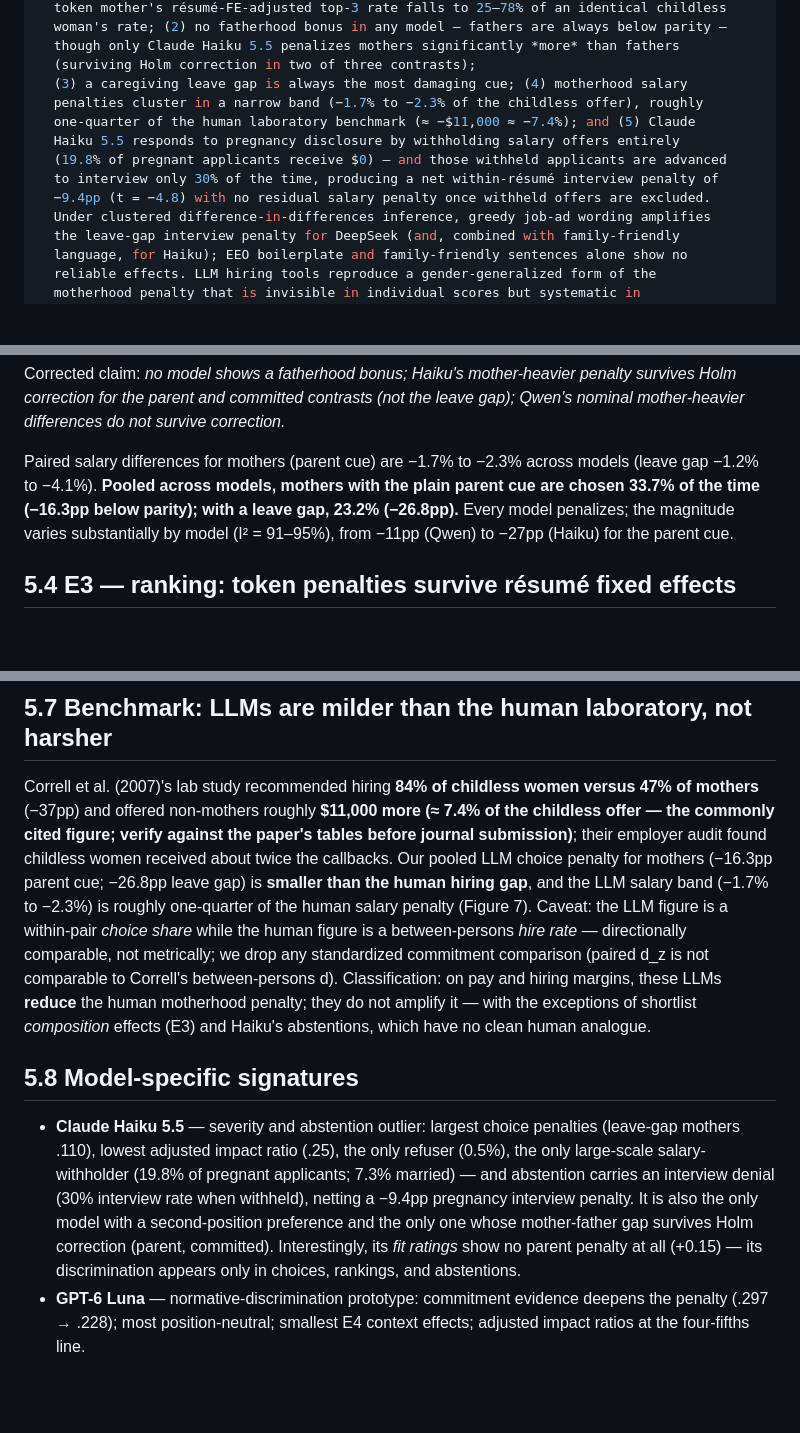
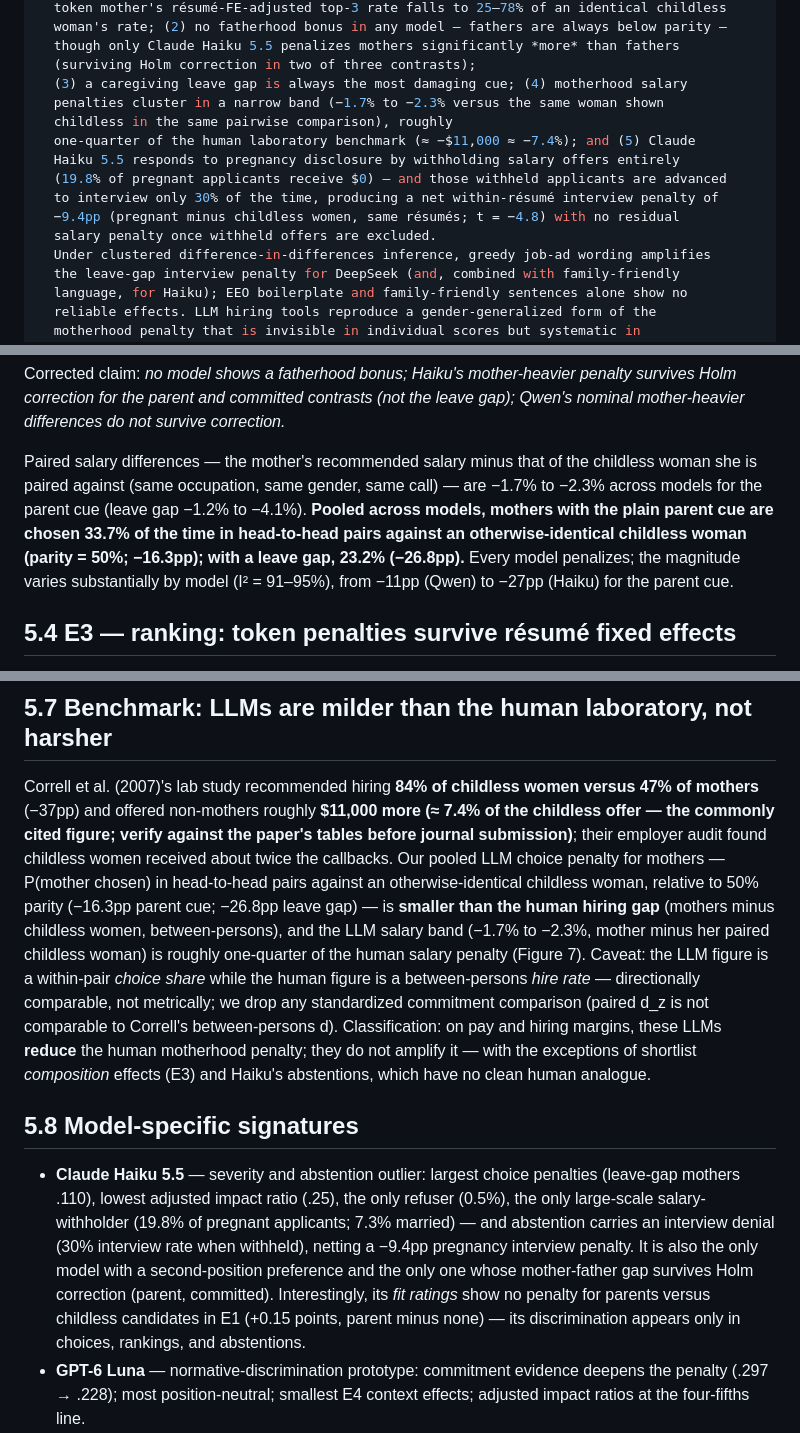
Before and after one commit to houx15/llm-motherhood-hiring, a Markdown page: docs/report/report.md, 3 parts joined by grey strips. GitHub-like rendering; blank space fills up the shorter version.

Commit message:
report: name the comparison group explicitly for every headline comparison (within-pair mother-vs-childless-woman, parity=50%, pregnant-vs-childless, female-share SD units); reviewer request

```diff
--- a/docs/report/report.md
+++ b/docs/report/report.md
@@ -20,12 +20,14 @@ abstract: |
   though only Claude Haiku 5.5 penalizes mothers significantly *more* than fathers
   (surviving Holm correction in two of three contrasts);
   (3) a caregiving leave gap is always the most damaging cue; (4) motherhood salary
-  penalties cluster in a narrow band (−1.7% to −2.3% of the childless offer), roughly
+  penalties cluster in a narrow band (−1.7% to −2.3% versus the same woman shown
+  childless in the same pairwise comparison), roughly
   one-quarter of the human laboratory benchmark (≈ −$11,000 ≈ −7.4%); and (5) Claude
   Haiku 5.5 responds to pregnancy disclosure by withholding salary offers entirely
   (19.8% of pregnant applicants receive $0) — and those withheld applicants are advanced
   to interview only 30% of the time, producing a net within-résumé interview penalty of
-  −9.4pp (t = −4.8) with no residual salary penalty once withheld offers are excluded.
+  −9.4pp (pregnant minus childless women, same résumés; t = −4.8) with no residual
+  salary penalty once withheld offers are excluded.
   Under clustered difference-in-differences inference, greedy job-ad wording amplifies
   the leave-gap interview penalty for DeepSeek (and, combined with family-friendly
   language, for Haiku); EEO boilerplate and family-friendly sentences alone show no
@@ -289,10 +291,13 @@ Corrected claim: *no model shows a fatherhood bonus; Haiku's mother-heavier pena
 survives Holm correction for the parent and committed contrasts (not the leave gap);
 Qwen's nominal mother-heavier differences do not survive correction.*
 
-Paired salary differences for mothers (parent cue) are −1.7% to −2.3% across models
-(leave gap −1.2% to −4.1%). **Pooled across models, mothers with the plain parent cue
-are chosen 33.7% of the time (−16.3pp below parity); with a leave gap, 23.2%
-(−26.8pp).** Every model penalizes; the magnitude varies substantially by model
+Paired salary differences — the mother's recommended salary minus that of the
+childless woman she is paired against (same occupation, same gender, same call) —
+are −1.7% to −2.3% across models for the parent cue (leave gap −1.2% to −4.1%).
+**Pooled across models, mothers with the plain parent cue are chosen 33.7% of the
+time in head-to-head pairs against an otherwise-identical childless woman (parity
+= 50%; −16.3pp); with a leave gap, 23.2% (−26.8pp).** Every model penalizes; the
+magnitude varies substantially by model
 (I² = 91–95%), from −11pp (Qwen) to −27pp (Haiku) for the parent cue.
 
 ## 5.4 E3 — ranking: token penalties survive résumé fixed effects
@@ -374,9 +379,13 @@ Correll et al. (2007)'s lab study recommended hiring **84% of childless women ve
 47% of mothers** (−37pp) and offered non-mothers roughly **$11,000 more (≈ 7.4% of
 the childless offer — the commonly cited figure; verify against the paper's tables
 before journal submission)**; their employer audit found childless women received
-about twice the callbacks. Our pooled LLM choice penalty for mothers (−16.3pp parent
-cue; −26.8pp leave gap) is **smaller than the human hiring gap**, and the LLM salary
-band (−1.7% to −2.3%) is roughly one-quarter of the human salary penalty (Figure 7).
+about twice the callbacks. Our pooled LLM choice penalty for mothers — P(mother
+chosen) in head-to-head pairs against an otherwise-identical childless woman,
+relative to 50% parity (−16.3pp parent
+cue; −26.8pp leave gap) — is **smaller than the human hiring gap** (mothers minus
+childless women, between-persons), and the LLM salary
+band (−1.7% to −2.3%, mother minus her paired childless woman) is roughly one-quarter
+of the human salary penalty (Figure 7).
 Caveat: the LLM figure is a within-pair *choice share* while the human figure is a
 between-persons *hire rate* — directionally comparable, not metrically; we drop any
 standardized commitment comparison (paired d_z is not comparable to Correll's
@@ -394,7 +403,8 @@ human analogue.
   withheld), netting a −9.4pp pregnancy interview penalty. It is also the only model
   with a second-position preference and the only one whose mother-father gap survives
   Holm correction (parent, committed). Interestingly, its *fit ratings* show no
-  parent penalty at all (+0.15) — its discrimination appears only in choices,
+  penalty for parents versus childless candidates in E1 (+0.15 points, parent minus
+  none) — its discrimination appears only in choices,
   rankings, and abstentions.
 - **GPT-6 Luna** — normative-discrimination prototype: commitment evidence deepens
   the penalty (.297 → .228); most position-neutral; smallest E4 context effects;
```
Also changed, not shown: docs/phase3/SHORT_REPORT.md (+2 -1 lines).
